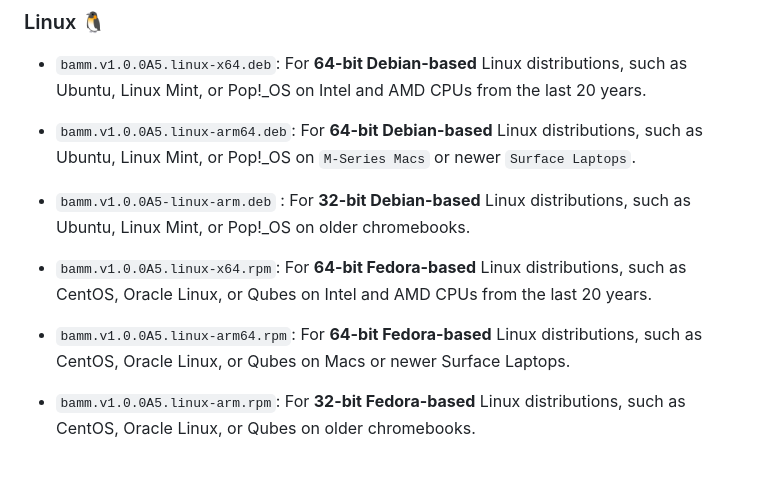
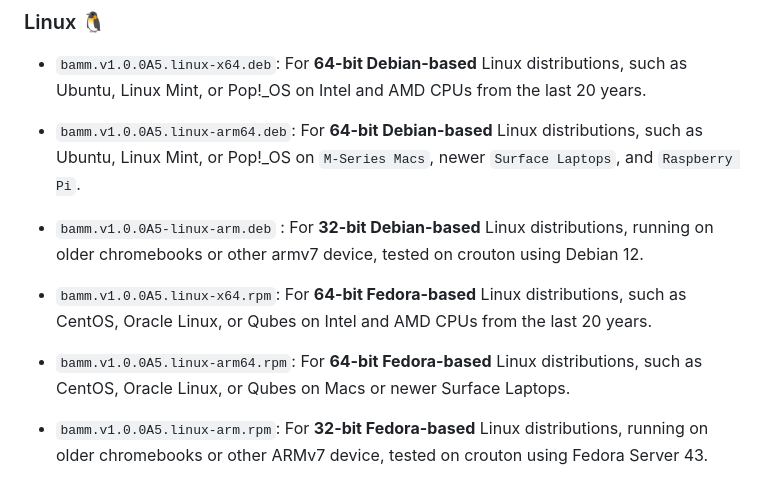
Before and after one commit to Static-Codes/BrowserAutomationMaster, a Markdown page: sections/changelog-for-latest.md, the part around the change. Drawn GitHub-style.

Commit message:
Enhance ARM package descriptions in changelog
Updated descriptions for ARM packages to include support for Raspberry Pi and other ARMv7 devices.

```diff
--- a/sections/changelog-for-latest.md
+++ b/sections/changelog-for-latest.md
@@ -130,9 +130,9 @@ There are two versions for Windows. You most likely need the **x64** version.
 ### Linux 🐧
 
 - `bamm.v1.0.0A5.linux-x64.deb`: For **64-bit Debian-based** Linux distributions, such as Ubuntu, Linux Mint, or Pop!\_OS on Intel and AMD CPUs from the last 20 years.
-- `bamm.v1.0.0A5.linux-arm64.deb`: For **64-bit Debian-based** Linux distributions, such as Ubuntu, Linux Mint, or Pop!\_OS on `M-Series Macs` or newer `Surface Laptops`.
-- `bamm.v1.0.0A5-linux-arm.deb` : For **32-bit Debian-based** Linux distributions, such as Ubuntu, Linux Mint, or Pop!\_OS on older chromebooks.
+- `bamm.v1.0.0A5.linux-arm64.deb`: For **64-bit Debian-based** Linux distributions, such as Ubuntu, Linux Mint, or Pop!\_OS on `M-Series Macs`, newer `Surface Laptops`, and `Raspberry Pi`.
+- `bamm.v1.0.0A5-linux-arm.deb` : For **32-bit Debian-based** Linux distributions, running on older chromebooks or other armv7 device, tested on crouton using Debian 12.
 
 - `bamm.v1.0.0A5.linux-x64.rpm`: For **64-bit Fedora-based** Linux distributions, such as CentOS, Oracle Linux, or Qubes on Intel and AMD CPUs from the last 20 years.
 - `bamm.v1.0.0A5.linux-arm64.rpm`: For **64-bit Fedora-based** Linux distributions, such as CentOS, Oracle Linux, or Qubes on Macs or newer Surface Laptops.
-- `bamm.v1.0.0A5.linux-arm.rpm`: For **32-bit Fedora-based** Linux distributions, such as CentOS, Oracle Linux, or Qubes on older chromebooks.
+- `bamm.v1.0.0A5.linux-arm.rpm`: For **32-bit Fedora-based** Linux distributions, running on older chromebooks or other ARMv7 device, tested on crouton using Fedora Server 43.
```
